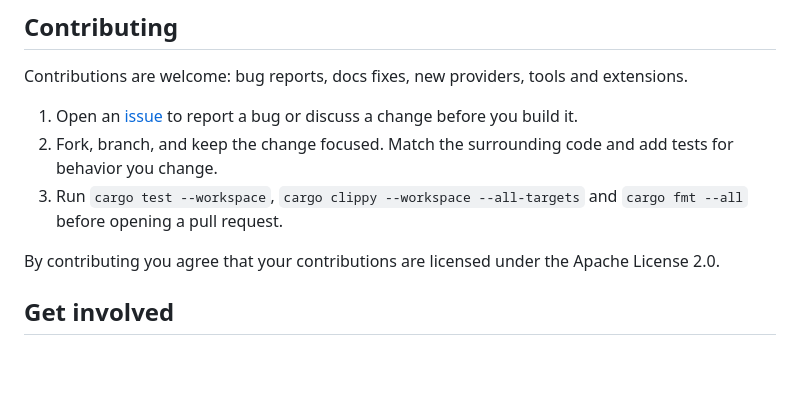
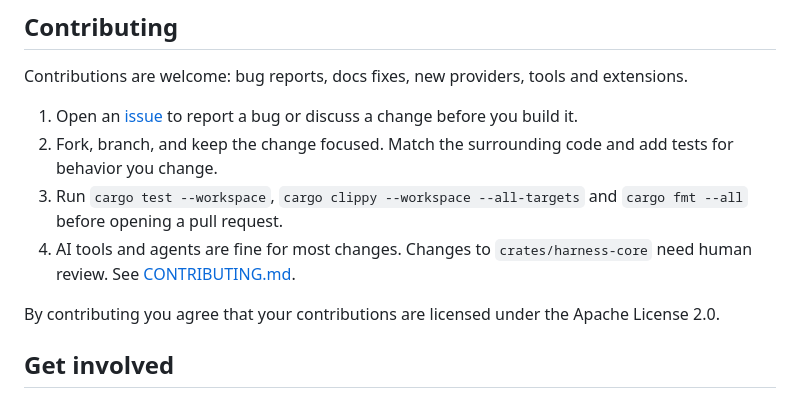
Before and after one commit to okikorg/orca-harness, a Markdown page: README.md, the part around the change. Drawn GitHub-style; blank space fills up the shorter version.

```diff
--- a/README.md
+++ b/README.md
@@ -322,6 +322,9 @@ extensions.
    add tests for behavior you change.
 3. Run `cargo test --workspace`, `cargo clippy --workspace --all-targets` and
    `cargo fmt --all` before opening a pull request.
+4. AI tools and agents are fine for most changes. Changes to
+   `crates/harness-core` need human review. See
+   [CONTRIBUTING.md](CONTRIBUTING.md#using-ai-tools-and-agents).
 
 By contributing you agree that your contributions are licensed under the
 Apache License 2.0.
```
Also changed, not shown: CONTRIBUTING.md (added, +41 -0 lines), patch/harness-core/README.md (added, +7 -0 lines).
